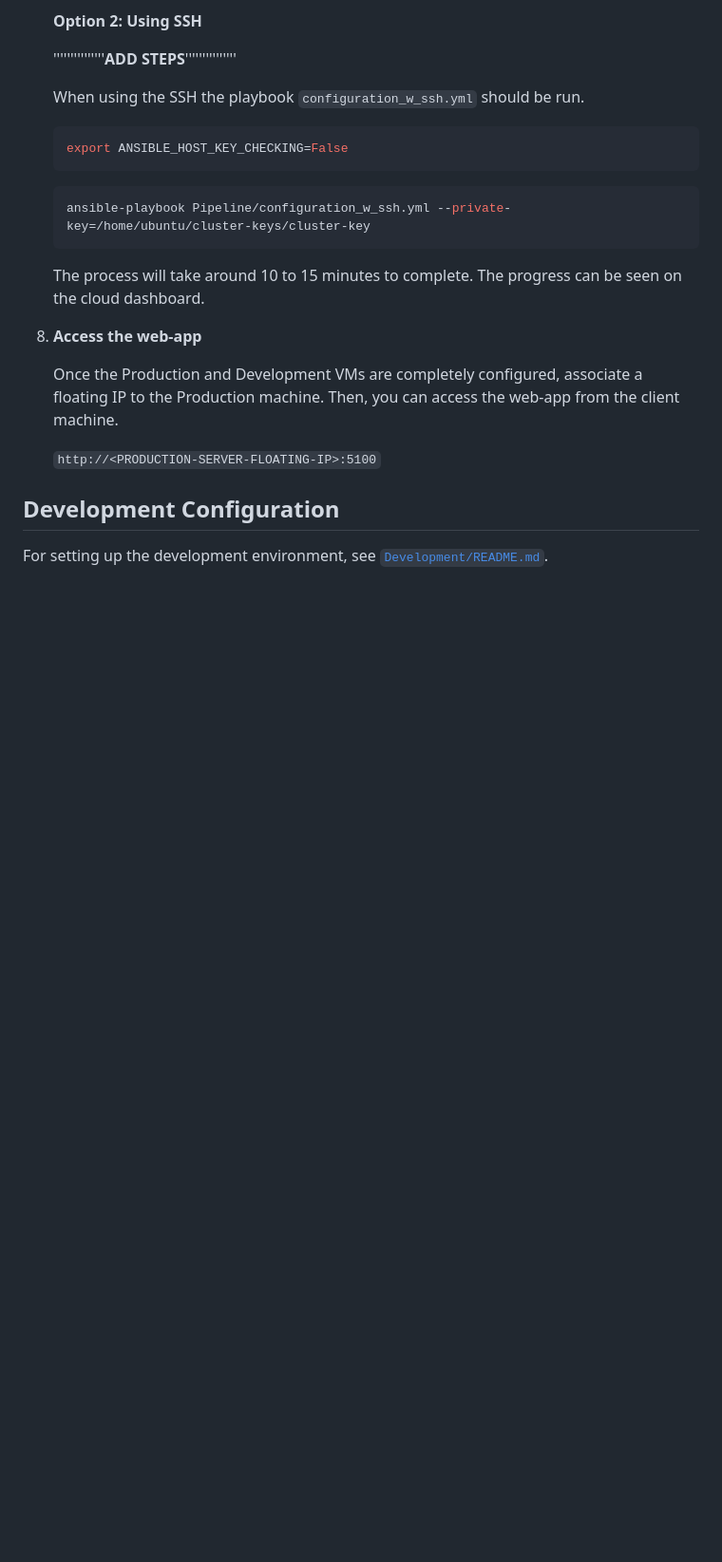
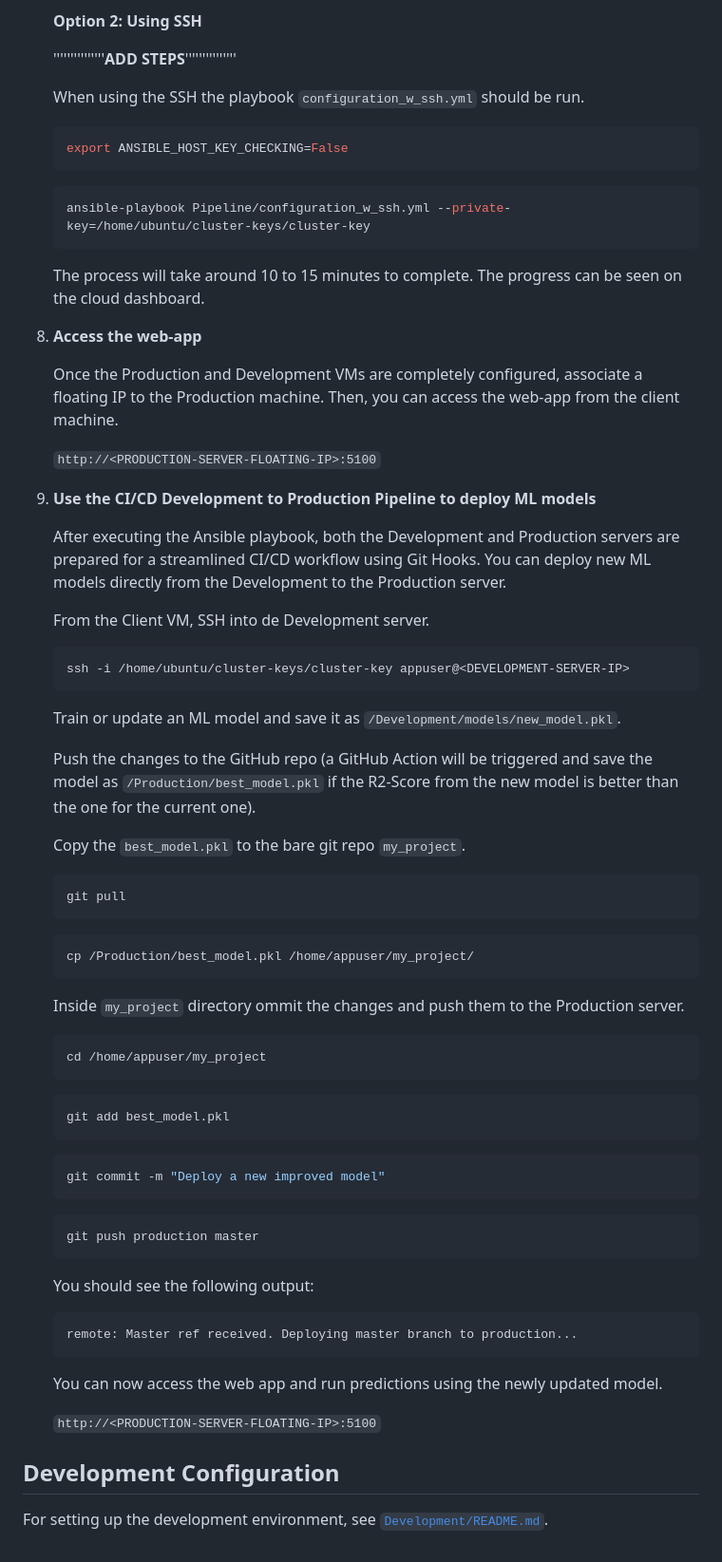
Before and after one commit to AlbertBS2/MLOps-Pipeline-Stars-Predictor, a Markdown page: README.md, the part around the change. Shown at 95% size. GitHub-like rendering; blank space fills up the shorter version.

Commit message:
Feat: Add ci/cd dev to prod in readme

````diff
--- a/README.md
+++ b/README.md
@@ -237,6 +237,58 @@
 
     `http://<PRODUCTION-SERVER-FLOATING-IP>:5100`
 
+9. **Use the CI/CD Development to Production Pipeline to deploy ML models**
+
+    After executing the Ansible playbook, both the Development and Production servers are prepared for a streamlined CI/CD workflow using Git Hooks. You can deploy new ML models directly from the Development to the Production server.
+
+    From the Client VM, SSH into de Development server.
+
+    ```bash
+    ssh -i /home/ubuntu/cluster-keys/cluster-key appuser@<DEVELOPMENT-SERVER-IP>
+    ```
+
+    Train or update an ML model and save it as `/Development/models/new_model.pkl`.
+
+    Push the changes to the GitHub repo (a GitHub Action will be triggered and save the model as `/Production/best_model.pkl` if the R2-Score from the new model is better than the one for the current one).
+
+    Copy the `best_model.pkl` to the bare git repo `my_project`.
+
+    ```bash
+    git pull
+    ```
+
+    ```bash
+    cp /Production/best_model.pkl /home/appuser/my_project/
+    ```
+
+    Inside `my_project` directory ommit the changes and push them to the Production server.
+
+    ```bash
+    cd /home/appuser/my_project
+    ```
+
+    ```bash
+    git add best_model.pkl
+    ```
+
+    ```bash
+    git commit -m "Deploy a new improved model"
+    ```
+
+    ```bash
+    git push production master
+    ```
+
+    You should see the following output:
+
+    ```bash
+    remote: Master ref received. Deploying master branch to production...
+    ```
+
+    You can now access the web app and run predictions using the newly updated model.
+
+    `http://<PRODUCTION-SERVER-FLOATING-IP>:5100`
+
 ## Development Configuration
 
 For setting up the development environment, see [`Development/README.md`](Development/README.md).
````
